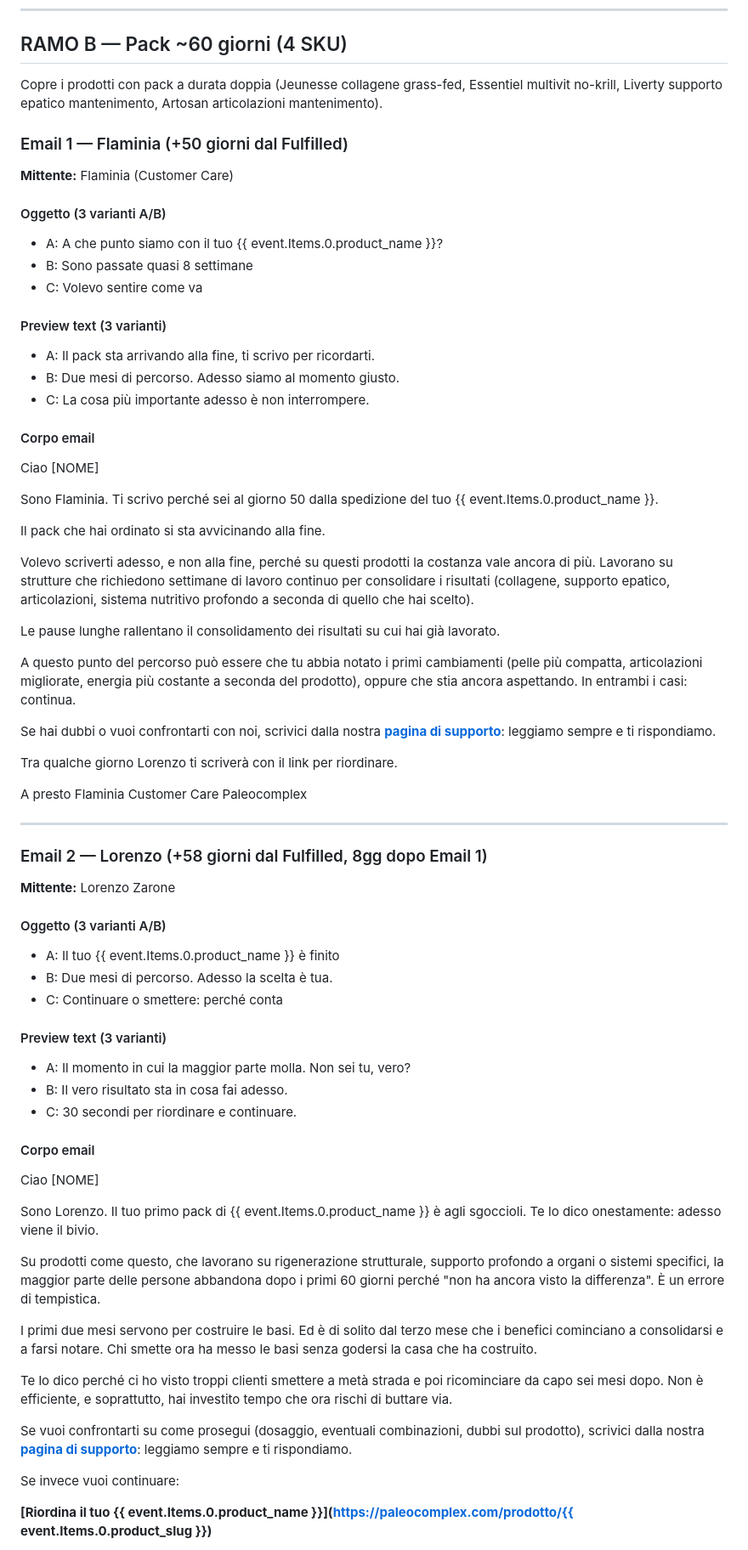
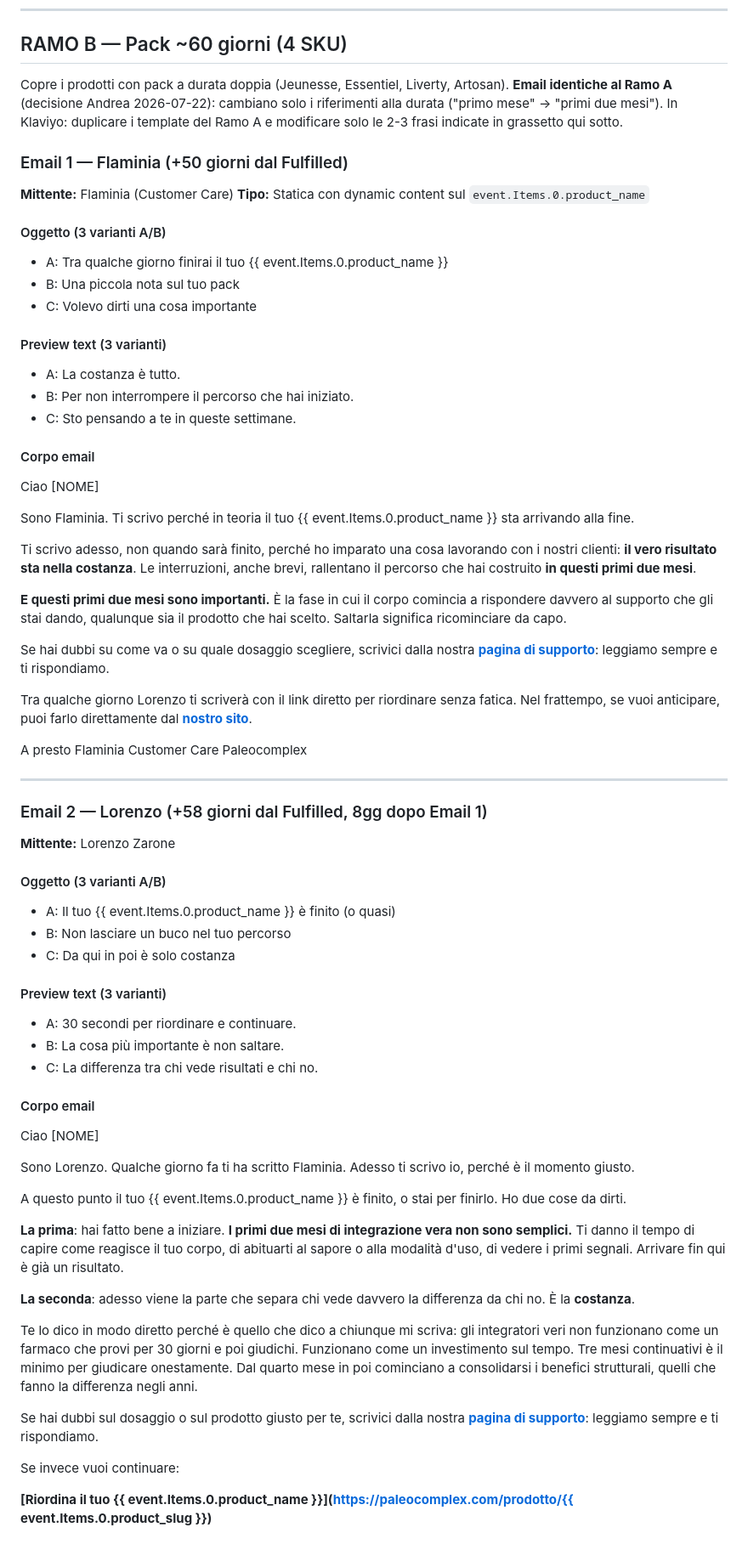
Before and after one commit to giavara/paleo, a Markdown page: automations/fase3/71-first-order-reorder.md, the part around one of its changes. Shown at 85% size. GitHub-like rendering.

Commit message:
Flow 71 v4.1: rami B e C uniformati al ramo A (solo durate diverse)
Decisione Andrea: email identiche tra i rami, cambiano solo i
riferimenti alla durata. Rimossi i contenuti famiglia-specifici
(B: 'collagene, supporto epatico...'; C: angolo analisi 25(OH)D,
recuperabile da git history per campagna dedicata).

- Ramo B = copia A con 'primo mese' -> 'primi due mesi'
- Ramo C = copia A Email 2, senza riferimento Flaminia, 'la tua
  Vitamina D' in chiaro (mono-prodotto, genere femminile corretto)
- Montaggio Klaviyo: duplica template ramo A, cambia solo le frasi
  evidenziate in grassetto nel file

```diff
--- a/automations/fase3/71-first-order-reorder.md
+++ b/automations/fase3/71-first-order-reorder.md
@@ -179,41 +179,38 @@ Fondatore di Paleocomplex
 
 ## RAMO B — Pack ~60 giorni (4 SKU)
 
-Copre i prodotti con pack a durata doppia (Jeunesse collagene grass-fed, Essentiel multivit no-krill, Liverty supporto epatico mantenimento, Artosan articolazioni mantenimento).
+Copre i prodotti con pack a durata doppia (Jeunesse, Essentiel, Liverty, Artosan). **Email identiche al Ramo A** (decisione Andrea 2026-07-22): cambiano solo i riferimenti alla durata ("primo mese" → "primi due mesi"). In Klaviyo: duplicare i template del Ramo A e modificare solo le 2-3 frasi indicate in grassetto qui sotto.
 
 ### Email 1 — Flaminia (+50 giorni dal Fulfilled)
 
 **Mittente:** Flaminia (Customer Care)
+**Tipo:** Statica con dynamic content sul `event.Items.0.product_name`
 
 #### Oggetto (3 varianti A/B)
 
-- A: A che punto siamo con il tuo {{ event.Items.0.product_name }}?
-- B: Sono passate quasi 8 settimane
-- C: Volevo sentire come va
+- A: Tra qualche giorno finirai il tuo {{ event.Items.0.product_name }}
+- B: Una piccola nota sul tuo pack
+- C: Volevo dirti una cosa importante
 
 #### Preview text (3 varianti)
 
-- A: Il pack sta arrivando alla fine, ti scrivo per ricordarti.
-- B: Due mesi di percorso. Adesso siamo al momento giusto.
-- C: La cosa più importante adesso è non interrompere.
+- A: La costanza è tutto.
+- B: Per non interrompere il percorso che hai iniziato.
+- C: Sto pensando a te in queste settimane.
 
 #### Corpo email
 
 Ciao [NOME]
 
-Sono Flaminia. Ti scrivo perché sei al giorno 50 dalla spedizione del tuo {{ event.Items.0.product_name }}.
+Sono Flaminia. Ti scrivo perché in teoria il tuo {{ event.Items.0.product_name }} sta arrivando alla fine.
 
-Il pack che hai ordinato si sta avvicinando alla fine.
+Ti scrivo adesso, non quando sarà finito, perché ho imparato una cosa lavorando con i nostri clienti: **il vero risultato sta nella costanza**. Le interruzioni, anche brevi, rallentano il percorso che hai costruito **in questi primi due mesi**.
 
-Volevo scriverti adesso, e non alla fine, perché su questi prodotti la costanza vale ancora di più. Lavorano su strutture che richiedono settimane di lavoro continuo per consolidare i risultati (collagene, supporto epatico, articolazioni, sistema nutritivo profondo a seconda di quello che hai scelto).
+**E questi primi due mesi sono importanti.** È la fase in cui il corpo comincia a rispondere davvero al supporto che gli stai dando, qualunque sia il prodotto che hai scelto. Saltarla significa ricominciare da capo.
 
-Le pause lunghe rallentano il consolidamento dei risultati su cui hai già lavorato.
+Se hai dubbi su come va o su quale dosaggio scegliere, scrivici dalla nostra **[pagina di supporto](https://paleocomplex.com/contatti/)**: leggiamo sempre e ti rispondiamo.
 
-A questo punto del percorso può essere che tu abbia notato i primi cambiamenti (pelle più compatta, articolazioni migliorate, energia più costante a seconda del prodotto), oppure che stia ancora aspettando. In entrambi i casi: continua.
-
-Se hai dubbi o vuoi confrontarti con noi, scrivici dalla nostra **[pagina di supporto](https://paleocomplex.com/contatti/)**: leggiamo sempre e ti rispondiamo.
-
-Tra qualche giorno Lorenzo ti scriverà con il link per riordinare.
+Tra qualche giorno Lorenzo ti scriverà con il link diretto per riordinare senza fatica. Nel frattempo, se vuoi anticipare, puoi farlo direttamente dal **[nostro sito](https://paleocomplex.com)**.
 
 A presto
 Flaminia
@@ -227,29 +224,31 @@ Customer Care Paleocomplex
 
 #### Oggetto (3 varianti A/B)
 
-- A: Il tuo {{ event.Items.0.product_name }} è finito
-- B: Due mesi di percorso. Adesso la scelta è tua.
-- C: Continuare o smettere: perché conta
+- A: Il tuo {{ event.Items.0.product_name }} è finito (o quasi)
+- B: Non lasciare un buco nel tuo percorso
+- C: Da qui in poi è solo costanza
 
 #### Preview text (3 varianti)
 
-- A: Il momento in cui la maggior parte molla. Non sei tu, vero?
-- B: Il vero risultato sta in cosa fai adesso.
-- C: 30 secondi per riordinare e continuare.
+- A: 30 secondi per riordinare e continuare.
+- B: La cosa più importante è non saltare.
+- C: La differenza tra chi vede risultati e chi no.
 
 #### Corpo email
 
 Ciao [NOME]
 
-Sono Lorenzo. Il tuo primo pack di {{ event.Items.0.product_name }} è agli sgoccioli. Te lo dico onestamente: adesso viene il bivio.
+Sono Lorenzo. Qualche giorno fa ti ha scritto Flaminia. Adesso ti scrivo io, perché è il momento giusto.
 
-Su prodotti come questo, che lavorano su rigenerazione strutturale, supporto profondo a organi o sistemi specifici, la maggior parte delle persone abbandona dopo i primi 60 giorni perché "non ha ancora visto la differenza". È un errore di tempistica.
+A questo punto il tuo {{ event.Items.0.product_name }} è finito, o stai per finirlo. Ho due cose da dirti.
 
-I primi due mesi servono per costruire le basi. Ed è di solito dal terzo mese che i benefici cominciano a consolidarsi e a farsi notare. Chi smette ora ha messo le basi senza godersi la casa che ha costruito.
+**La prima**: hai fatto bene a iniziare. **I primi due mesi di integrazione vera non sono semplici.** Ti danno il tempo di capire come reagisce il tuo corpo, di abituarti al sapore o alla modalità d'uso, di vedere i primi segnali. Arrivare fin qui è già un risultato.
 
-Te lo dico perché ci ho visto troppi clienti smettere a metà strada e poi ricominciare da capo sei mesi dopo. Non è efficiente, e soprattutto, hai investito tempo che ora rischi di buttare via.
+**La seconda**: adesso viene la parte che separa chi vede davvero la differenza da chi no. È la **costanza**.
 
-Se vuoi confrontarti su come prosegui (dosaggio, eventuali combinazioni, dubbi sul prodotto), scrivici dalla nostra **[pagina di supporto](https://paleocomplex.com/contatti/)**: leggiamo sempre e ti rispondiamo.
+Te lo dico in modo diretto perché è quello che dico a chiunque mi scriva: gli integratori veri non funzionano come un farmaco che provi per 30 giorni e poi giudichi. Funzionano come un investimento sul tempo. Tre mesi continuativi è il minimo per giudicare onestamente. Dal quarto mese in poi cominciano a consolidarsi i benefici strutturali, quelli che fanno la differenza negli anni.
+
+Se hai dubbi sul dosaggio o sul prodotto giusto per te, scrivici dalla nostra **[pagina di supporto](https://paleocomplex.com/contatti/)**: leggiamo sempre e ti rispondiamo.
 
 Se invece vuoi continuare:
 
```
Also changed, not shown: other parts of automations/fase3/71-first-order-reorder.md (+17 -15 lines).
